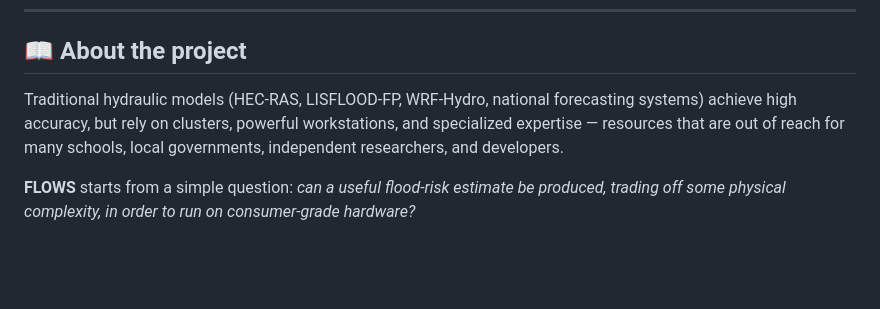
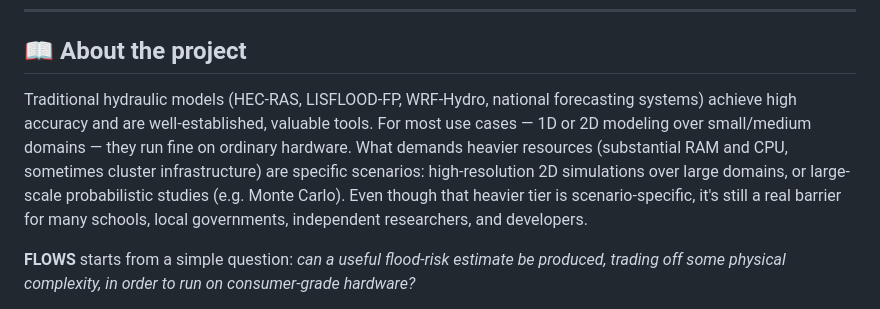
Before and after one commit to UntitledMacaw/FLOWS, a Markdown page: README.md, the part around the change. Drawn GitHub-style; blank space fills up the shorter version.

```diff
--- a/README.md
+++ b/README.md
@@ -12,7 +12,7 @@
 
 ## 📖 About the project
 
-Traditional hydraulic models (HEC-RAS, LISFLOOD-FP, WRF-Hydro, national forecasting systems) achieve high accuracy, but rely on clusters, powerful workstations, and specialized expertise — resources that are out of reach for many schools, local governments, independent researchers, and developers.
+Traditional hydraulic models (HEC-RAS, LISFLOOD-FP, WRF-Hydro, national forecasting systems) achieve high accuracy and are well-established, valuable tools. For most use cases — 1D or 2D modeling over small/medium domains — they run fine on ordinary hardware. What demands heavier resources (substantial RAM and CPU, sometimes cluster infrastructure) are specific scenarios: high-resolution 2D simulations over large domains, or large-scale probabilistic studies (e.g. Monte Carlo). Even though that heavier tier is scenario-specific, it's still a real barrier for many schools, local governments, independent researchers, and developers.
 
 **FLOWS** starts from a simple question: *can a useful flood-risk estimate be produced, trading off some physical complexity, in order to run on consumer-grade hardware?*
 
```
